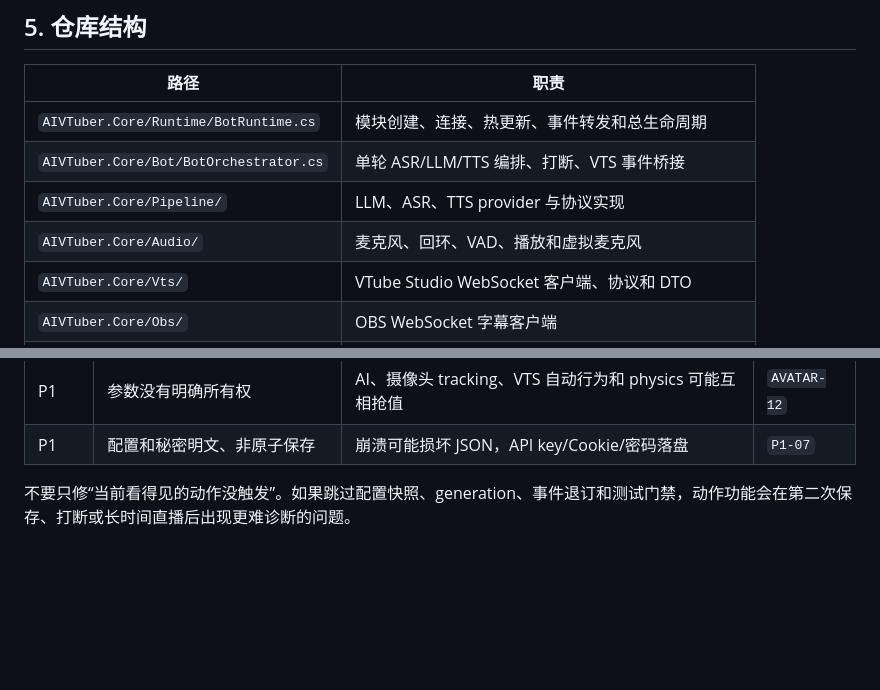
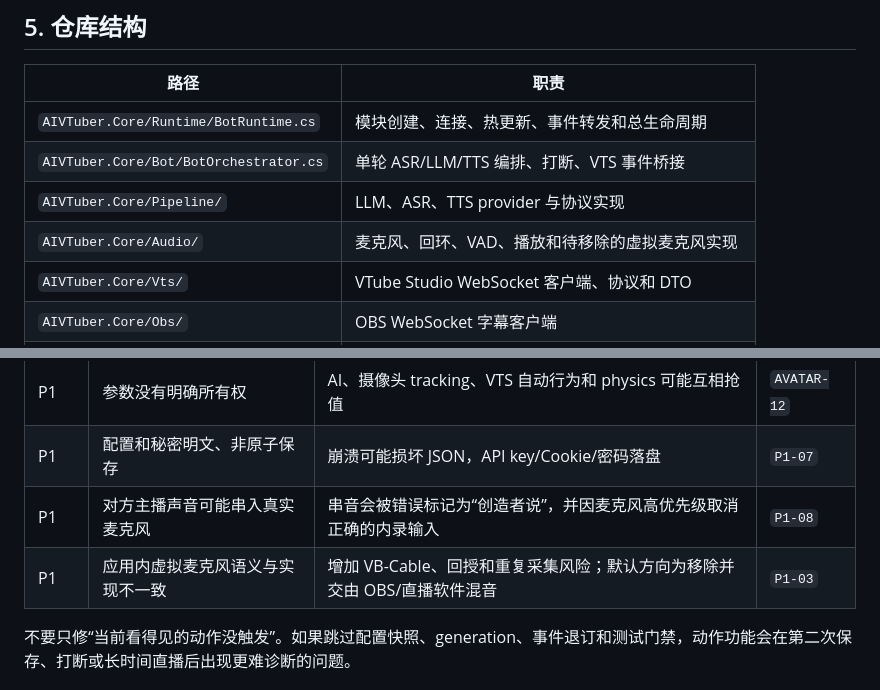
Before and after one commit to nashorya/my-AI-Vtuber, a Markdown page: AGENT_CONTEXT.md, 2 parts joined by grey strips. GitHub-like rendering; blank space fills up the shorter version.

```diff
--- a/AGENT_CONTEXT.md
+++ b/AGENT_CONTEXT.md
@@ -96,7 +96,7 @@ AIVTuber 是一个 Windows 桌面 AI 虚拟主播后端：接收麦克风、系
 | `AIVTuber.Core/Runtime/BotRuntime.cs` | 模块创建、连接、热更新、事件转发和总生命周期 |
 | `AIVTuber.Core/Bot/BotOrchestrator.cs` | 单轮 ASR/LLM/TTS 编排、打断、VTS 事件桥接 |
 | `AIVTuber.Core/Pipeline/` | LLM、ASR、TTS provider 与协议实现 |
-| `AIVTuber.Core/Audio/` | 麦克风、回环、VAD、播放和虚拟麦克风 |
+| `AIVTuber.Core/Audio/` | 麦克风、回环、VAD、播放和待移除的虚拟麦克风实现 |
 | `AIVTuber.Core/Vts/` | VTube Studio WebSocket 客户端、协议和 DTO |
 | `AIVTuber.Core/Obs/` | OBS WebSocket 字幕客户端 |
 | `AIVTuber.Core/LiveStream/` | B站弹幕入口与选择器 |
@@ -244,6 +244,8 @@ VTS API 不会替应用自动提供本地 `model3.json` 文件。即使用户导
 | P1 | 动作映射是全局字典 | 切换 VTS 模型后可能使用旧 hotkey ID | `AVATAR-10` |
 | P1 | 参数没有明确所有权 | AI、摄像头 tracking、VTS 自动行为和 physics 可能互相抢值 | `AVATAR-12` |
 | P1 | 配置和秘密明文、非原子保存 | 崩溃可能损坏 JSON，API key/Cookie/密码落盘 | `P1-07` |
+| P1 | 对方主播声音可能串入真实麦克风 | 串音会被错误标记为“创造者说”，并因麦克风高优先级取消正确的内录输入 | `P1-08` |
+| P1 | 应用内虚拟麦克风语义与实现不一致 | 增加 VB-Cable、回授和重复采集风险；默认方向为移除并交由 OBS/直播软件混音 | `P1-03` |
 
 不要只修“当前看得见的动作没触发”。如果跳过配置快照、generation、事件退订和测试门禁，动作功能会在第二次保存、打断或长时间直播后出现更难诊断的问题。
 
```
Also changed, not shown: TODO.md (+37 -6 lines).
